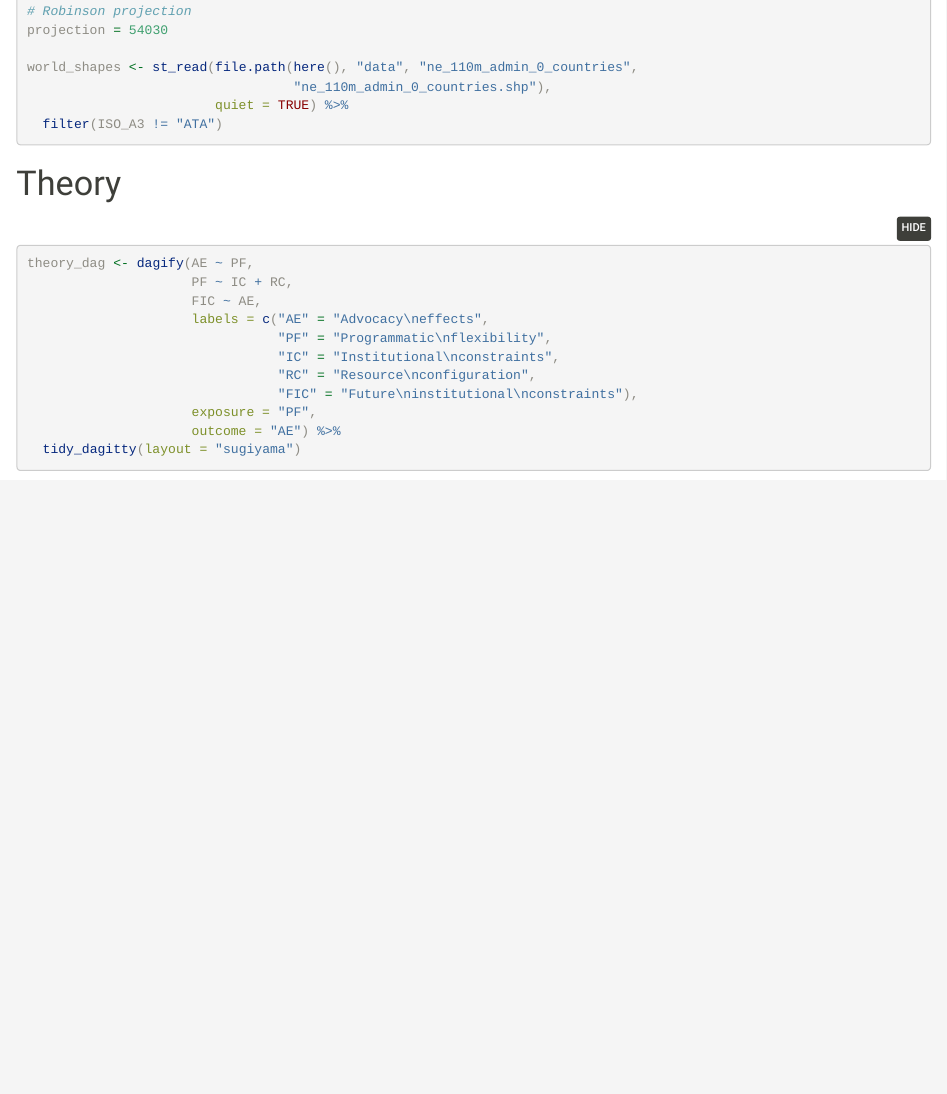
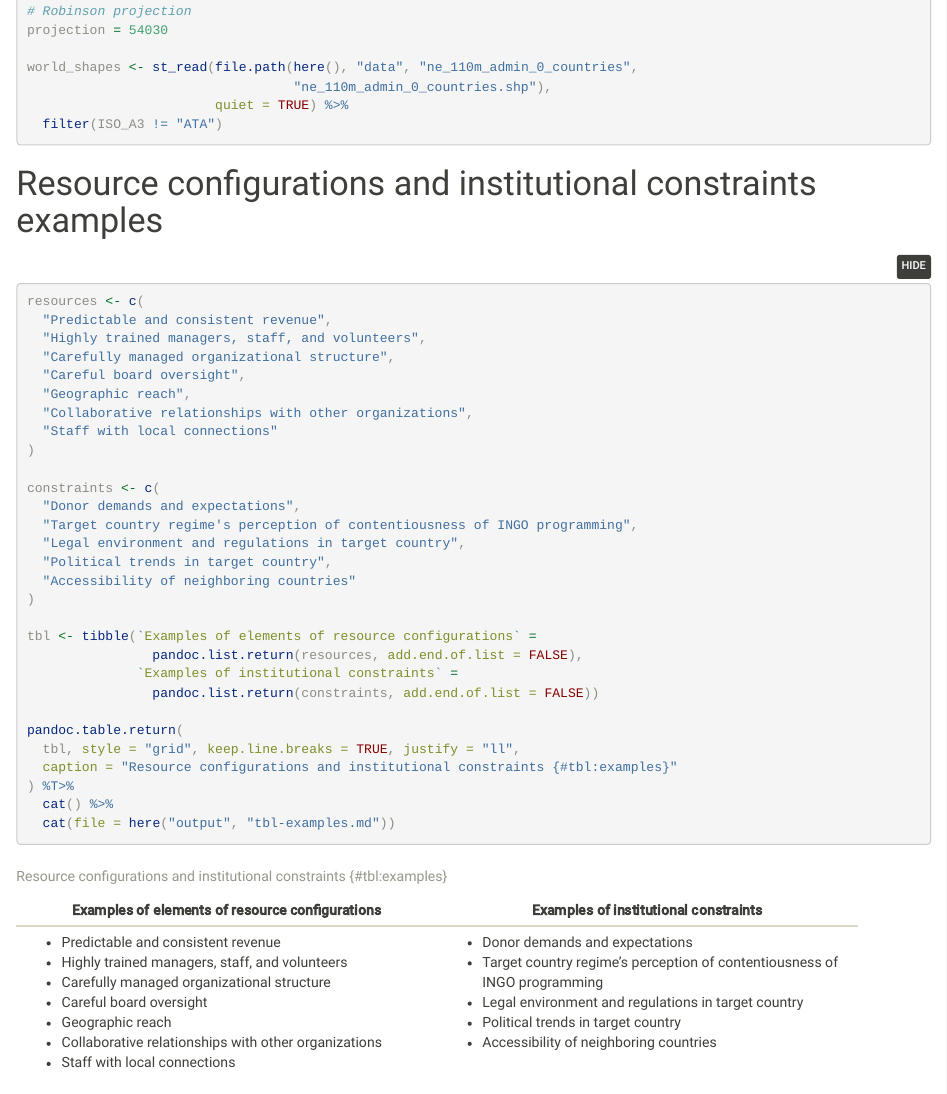
Before and after one commit to andrewheiss/taking-control-of-regulations, an R Markdown document (analysis.Rmd): the page in a window 1100 px wide, from 520 px down. Rendered offline with R 4.5, knitr and Pandoc, with nearby package versions; folded parts are opened; some code elsewhere in the file could not run offline.

Commit message:
Add table of resource and institution examples

````diff
--- a/analysis.Rmd
+++ b/analysis.Rmd
@@ -37,6 +37,42 @@ world_shapes <- st_read(file.path(here(), "data", "ne_110m_admin_0_countries",
                         quiet = TRUE) %>%
   filter(ISO_A3 != "ATA")
 ```
+
+
+# Resource configurations and institutional constraints examples
+
+```{r tbl-example, results="asis"}
+resources <- c(
+  "Predictable and consistent revenue",
+  "Highly trained managers, staff, and volunteers",
+  "Carefully managed organizational structure",
+  "Careful board oversight",
+  "Geographic reach",
+  "Collaborative relationships with other organizations",
+  "Staff with local connections"
+)
+
+constraints <- c(
+  "Donor demands and expectations",
+  "Target country regime's perception of contentiousness of INGO programming",
+  "Legal environment and regulations in target country",
+  "Political trends in target country",
+  "Accessibility of neighboring countries"
+)
+
+tbl <- tibble(`Examples of elements of resource configurations` =
+                pandoc.list.return(resources, add.end.of.list = FALSE),
+              `Examples of institutional constraints` =
+                pandoc.list.return(constraints, add.end.of.list = FALSE))
+
+pandoc.table.return(
+  tbl, style = "grid", keep.line.breaks = TRUE, justify = "ll",
+  caption = "Resource configurations and institutional constraints {#tbl:examples}"
+) %T>%
+  cat() %>%
+  cat(file = here("output", "tbl-examples.md"))
+```
+
 
 # Theory
 
--- /dev/null
+++ b/output/tbl-examples.md
@@ -0,0 +1,20 @@
+
+
++--------------------------------+--------------------------------+
+| Examples of elements of        | Examples of institutional      |
+| resource configurations        | constraints                    |
++================================+================================+
+| * Predictable and consistent   | * Donor demands and            |
+| revenue                        | expectations                   |
+| * Highly trained managers,     | * Target country regime's      |
+| staff, and volunteers          | perception of contentiousness  |
+| * Carefully managed            | of INGO programming            |
+| organizational structure       | * Legal environment and        |
+| * Careful board oversight      | regulations in target country  |
+| * Geographic reach             | * Political trends in target   |
+| * Collaborative relationships  | country                        |
+| with other organizations       | * Accessibility of neighboring |
+| * Staff with local connections | countries                      |
++--------------------------------+--------------------------------+
+
+Table: Resource configurations and institutional constraints {#tbl:examples}
````
